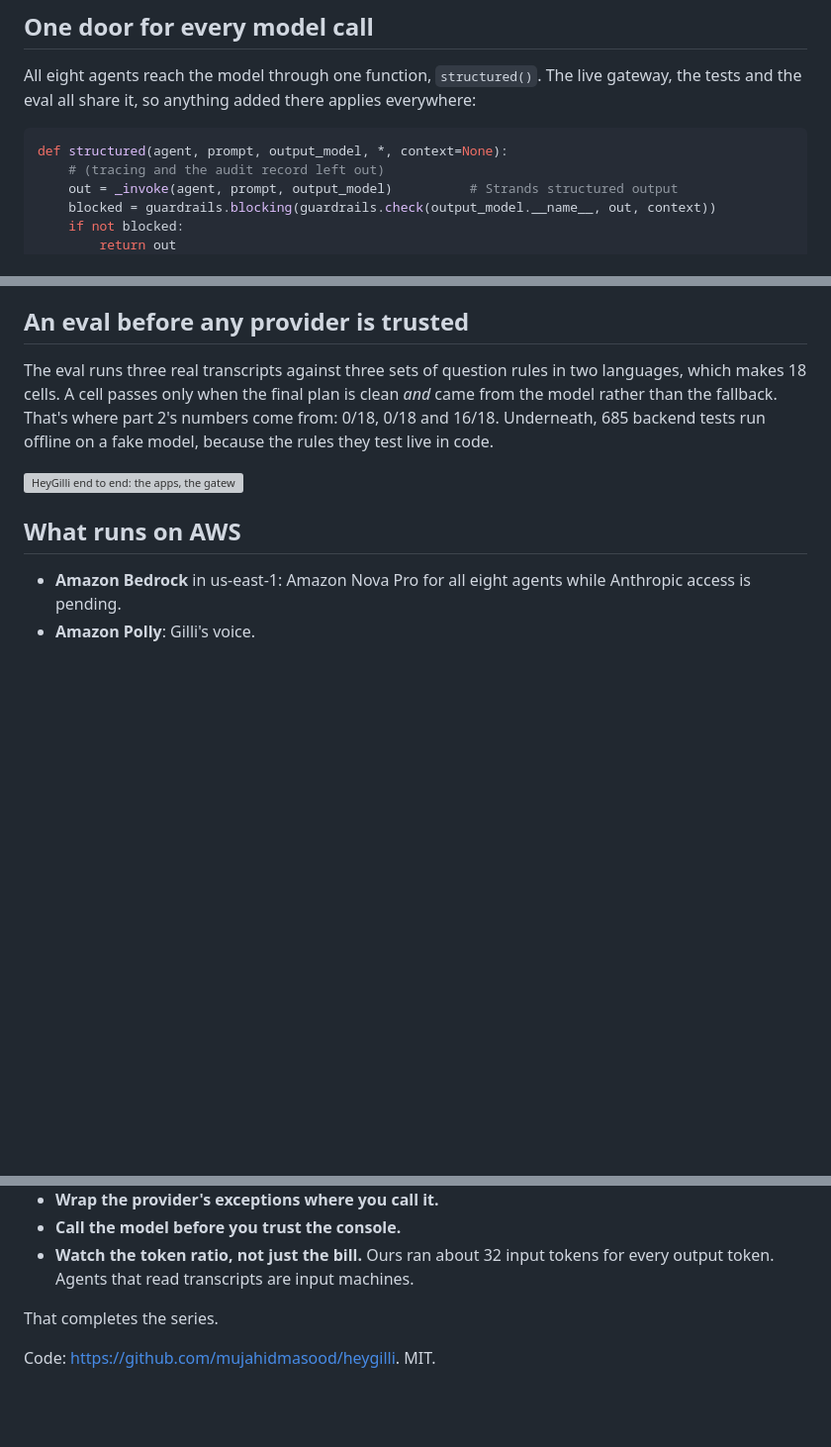
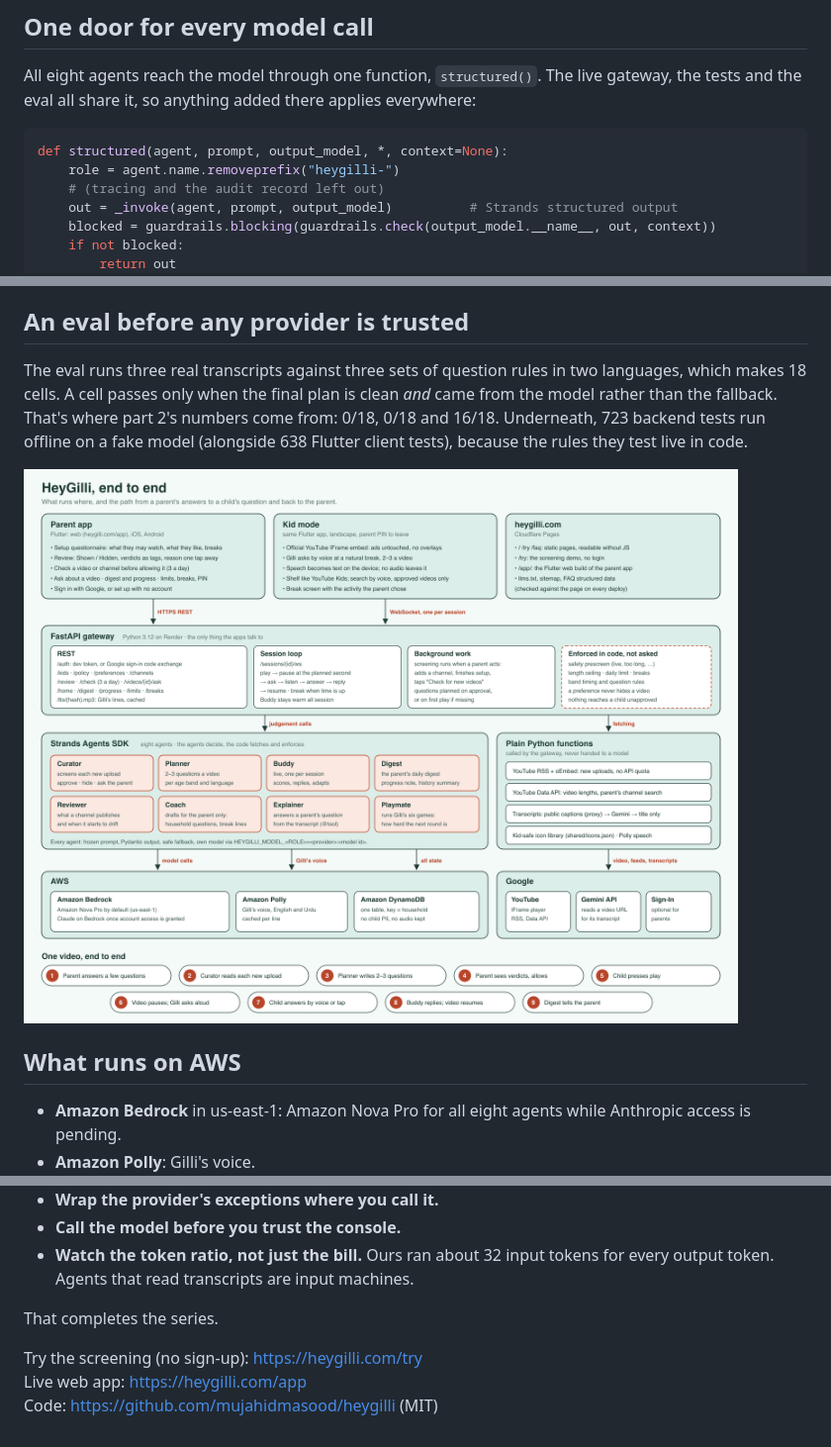
Before and after one commit to innovpk/heygilli, a Markdown page: docs/blog-3-trust.md, 3 parts joined by grey strips. Shown at 99% size. Rendered like a GitHub page; pictures changed too: docs/blog/architecture.png (added); blank space fills up the shorter version; grey boxes are pictures that could not be loaded.

Commit message:
Update blog 3 with live links, accurate test counts, and image path

````diff
--- a/docs/blog-3-trust.md
+++ b/docs/blog-3-trust.md
@@ -10,6 +10,7 @@ All eight agents reach the model through one function, `structured()`. The live
 
 ```python
 def structured(agent, prompt, output_model, *, context=None):
+    role = agent.name.removeprefix("heygilli-")
     # (tracing and the audit record left out)
     out = _invoke(agent, prompt, output_model)          # Strands structured output
     blocked = guardrails.blocking(guardrails.check(output_model.__name__, out, context))
@@ -59,9 +60,9 @@ except Exception as e:  # provider SDK, network, throttling, access
 
 ## An eval before any provider is trusted
 
-The eval runs three real transcripts against three sets of question rules in two languages, which makes 18 cells. A cell passes only when the final plan is clean *and* came from the model rather than the fallback. That's where part 2's numbers come from: 0/18, 0/18 and 16/18. Underneath, 685 backend tests run offline on a fake model, because the rules they test live in code.
+The eval runs three real transcripts against three sets of question rules in two languages, which makes 18 cells. A cell passes only when the final plan is clean *and* came from the model rather than the fallback. That's where part 2's numbers come from: 0/18, 0/18 and 16/18. Underneath, 723 backend tests run offline on a fake model (alongside 638 Flutter client tests), because the rules they test live in code.
 
-![HeyGilli end to end: the apps, the gateway, eight Strands agents, and what runs on AWS](architecture.png)
+![HeyGilli end to end: the apps, the gateway, eight Strands agents, and what runs on AWS](blog/architecture.png)
 
 ## What runs on AWS
 
@@ -79,4 +80,6 @@ The eval runs three real transcripts against three sets of question rules in two
 
 That completes the series.
 
-Code: https://github.com/mujahidmasood/heygilli. MIT.
+Try the screening (no sign-up): https://heygilli.com/try
+Live web app: https://heygilli.com/app
+Code: https://github.com/mujahidmasood/heygilli (MIT)
````
Also changed, not shown: other parts of docs/blog-3-trust.md (+1 -1 lines).
